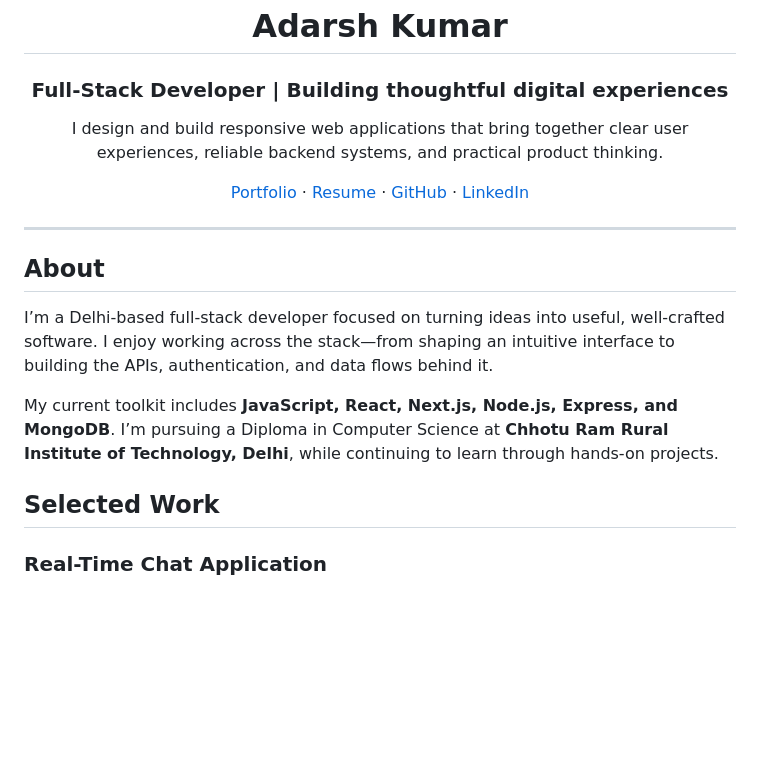
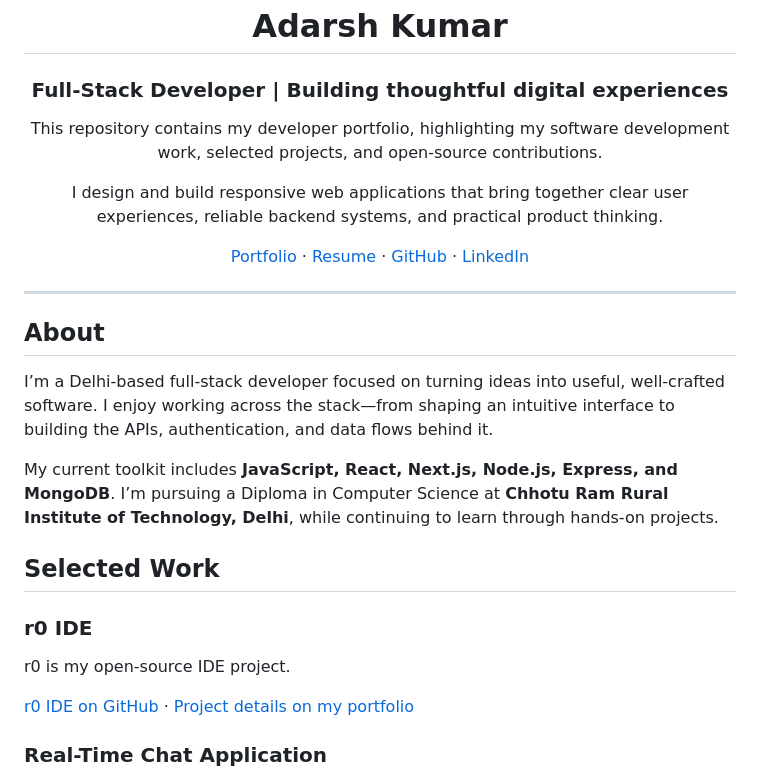
Before and after one commit to Adshkumar/Portfolio-updated-, a Markdown page: README.md, the part around one of its changes. Rendered like a GitHub page; blank space fills up the shorter version.

Commit message:
Improve portfolio README discoverability

```diff
--- a/README.md
+++ b/README.md
@@ -4,5 +4,7 @@
 
 ### Full-Stack Developer | Building thoughtful digital experiences
 
+This repository contains my developer portfolio, highlighting my software development work, selected projects, and open-source contributions.
+
 I design and build responsive web applications that bring together clear user experiences, reliable backend systems, and practical product thinking.
 
@@ -19,6 +21,12 @@ I’m a Delhi-based full-stack developer focused on turning ideas into useful, w
 My current toolkit includes **JavaScript, React, Next.js, Node.js, Express, and MongoDB**. I’m pursuing a Diploma in Computer Science at **Chhotu Ram Rural Institute of Technology, Delhi**, while continuing to learn through hands-on projects.
 
 ## Selected Work
+
+### r0 IDE
+
+r0 is my open-source IDE project.
+
+[r0 IDE on GitHub](https://github.com/Adshkumar/r0) · [Project details on my portfolio](https://adshkumar.is-a.dev/experience/r0)
 
 ### Real-Time Chat Application
 
```
Also changed, not shown: other parts of README.md (+1 -1 lines).
